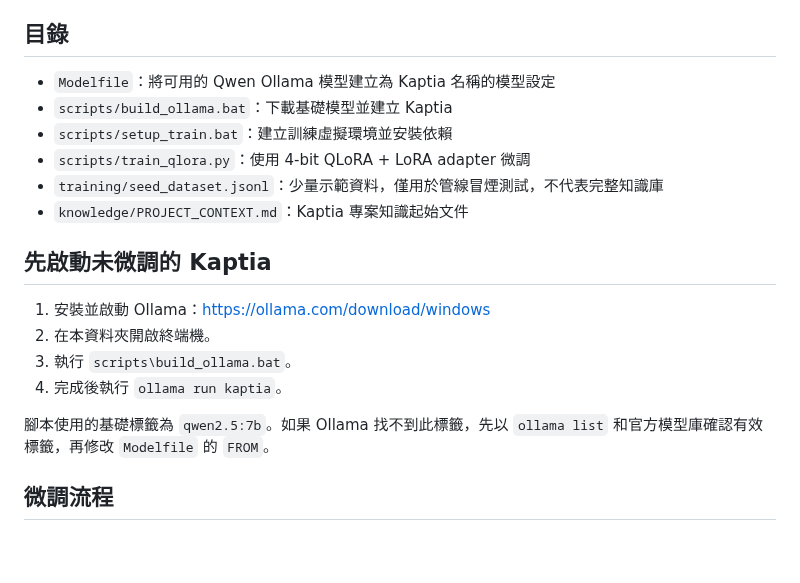
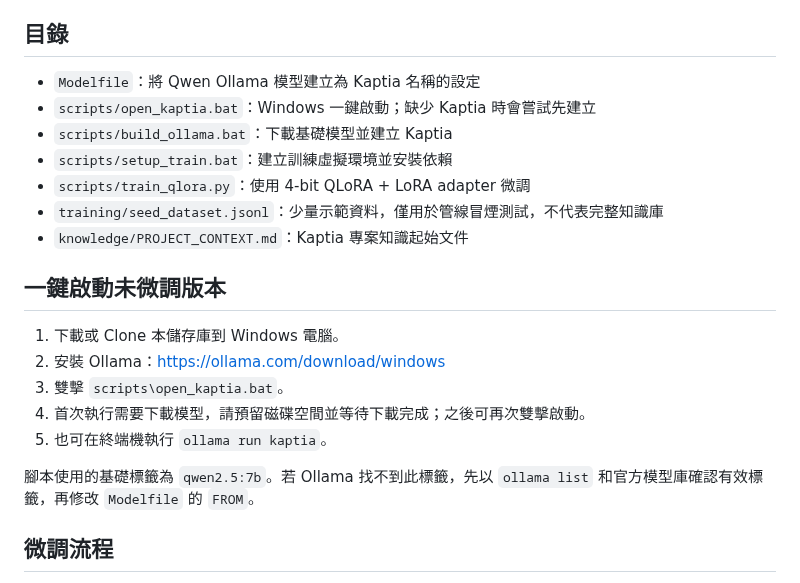
Before and after one commit to argusocean-wq/kaptia, a Markdown page: README.md, the part around the change. GitHub-like rendering; blank space fills up the shorter version.

Commit message:
docs: document one-click launcher

```diff
--- a/README.md
+++ b/README.md
@@ -14,21 +14,23 @@ Kaptia 是以 Qwen 指令模型為基礎的本機 AI 專案，目標是在 Windo
 
 ## 目錄
 
-- `Modelfile`：將可用的 Qwen Ollama 模型建立為 Kaptia 名稱的模型設定
+- `Modelfile`：將 Qwen Ollama 模型建立為 Kaptia 名稱的設定
+- `scripts/open_kaptia.bat`：Windows 一鍵啟動；缺少 Kaptia 時會嘗試先建立
 - `scripts/build_ollama.bat`：下載基礎模型並建立 Kaptia
 - `scripts/setup_train.bat`：建立訓練虛擬環境並安裝依賴
 - `scripts/train_qlora.py`：使用 4-bit QLoRA + LoRA adapter 微調
 - `training/seed_dataset.jsonl`：少量示範資料，僅用於管線冒煙測試，不代表完整知識庫
 - `knowledge/PROJECT_CONTEXT.md`：Kaptia 專案知識起始文件
 
-## 先啟動未微調的 Kaptia
+## 一鍵啟動未微調版本
 
-1. 安裝並啟動 Ollama：<https://ollama.com/download/windows>
-2. 在本資料夾開啟終端機。
-3. 執行 `scripts\build_ollama.bat`。
-4. 完成後執行 `ollama run kaptia`。
+1. 下載或 Clone 本儲存庫到 Windows 電腦。
+2. 安裝 Ollama：<https://ollama.com/download/windows>
+3. 雙擊 `scripts\open_kaptia.bat`。
+4. 首次執行需要下載模型，請預留磁碟空間並等待下載完成；之後可再次雙擊啟動。
+5. 也可在終端機執行 `ollama run kaptia`。
 
-腳本使用的基礎標籤為 `qwen2.5:7b`。如果 Ollama 找不到此標籤，先以 `ollama list` 和官方模型庫確認有效標籤，再修改 `Modelfile` 的 `FROM`。
+腳本使用的基礎標籤為 `qwen2.5:7b`。若 Ollama 找不到此標籤，先以 `ollama list` 和官方模型庫確認有效標籤，再修改 `Modelfile` 的 `FROM`。
 
 ## 微調流程
 
```
